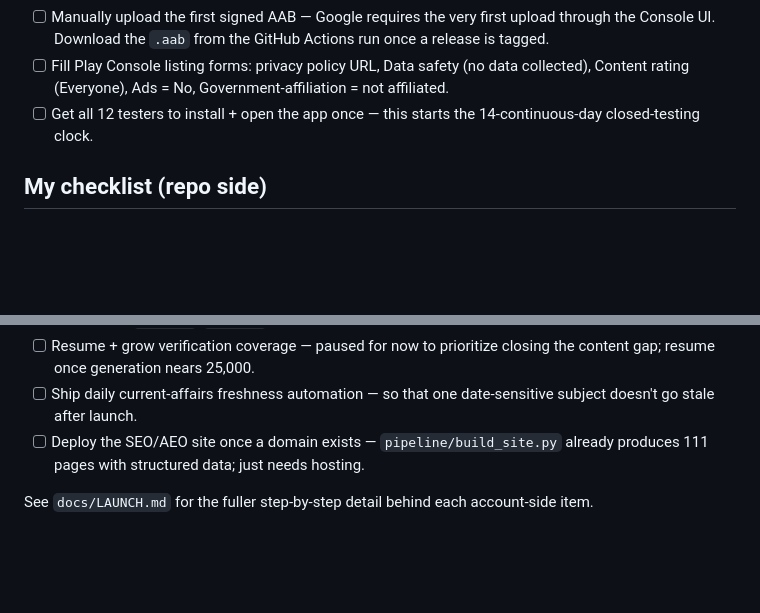
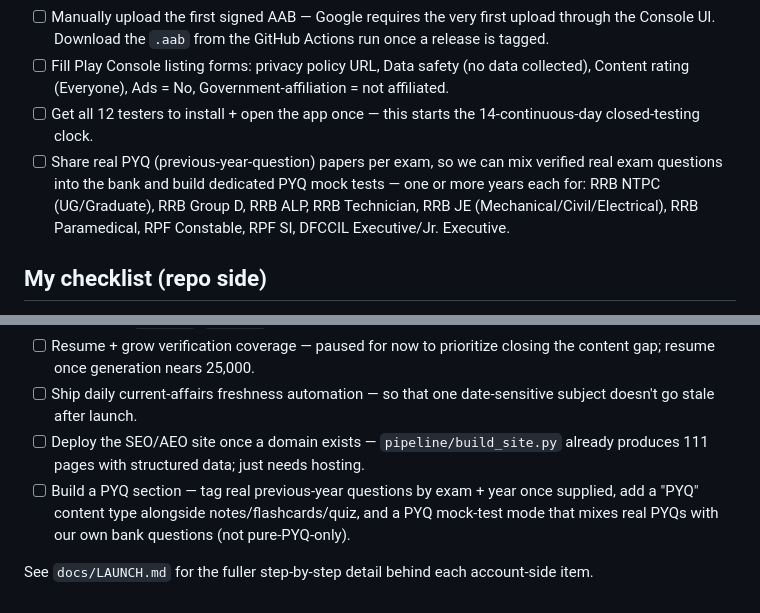
Before and after one commit to aniketbabar97-commits/MahaPariksha, a Markdown page: railpariksha/docs/LAUNCH_CHECKLIST.md, 2 parts joined by grey strips. Rendered like a GitHub page; blank space fills up the shorter version.

Commit message:
Launch checklist: add PYQ sourcing (yours) and PYQ section/mock-test build (mine)

```diff
--- a/railpariksha/docs/LAUNCH_CHECKLIST.md
+++ b/railpariksha/docs/LAUNCH_CHECKLIST.md
@@ -19,6 +19,7 @@ Live, checkable version: https://claude.ai/artifact/Y2Xo461VWazb8ie762PYdi
 - [ ] Manually upload the first signed AAB — Google requires the very first upload through the Console UI. Download the `.aab` from the GitHub Actions run once a release is tagged.
 - [ ] Fill Play Console listing forms: privacy policy URL, Data safety (no data collected), Content rating (Everyone), Ads = No, Government-affiliation = not affiliated.
 - [ ] Get all 12 testers to install + open the app once — this starts the 14-continuous-day closed-testing clock.
+- [ ] Share real PYQ (previous-year-question) papers per exam, so we can mix verified real exam questions into the bank and build dedicated PYQ mock tests — one or more years each for: RRB NTPC (UG/Graduate), RRB Group D, RRB ALP, RRB Technician, RRB JE (Mechanical/Civil/Electrical), RRB Paramedical, RPF Constable, RPF SI, DFCCIL Executive/Jr. Executive.
 
 ## My checklist (repo side)
 
@@ -32,5 +33,6 @@ Live, checkable version: https://claude.ai/artifact/Y2Xo461VWazb8ie762PYdi
 - [ ] Resume + grow verification coverage — paused for now to prioritize closing the content gap; resume once generation nears 25,000.
 - [ ] Ship daily current-affairs freshness automation — so that one date-sensitive subject doesn't go stale after launch.
 - [ ] Deploy the SEO/AEO site once a domain exists — `pipeline/build_site.py` already produces 111 pages with structured data; just needs hosting.
+- [ ] Build a PYQ section — tag real previous-year questions by exam + year once supplied, add a "PYQ" content type alongside notes/flashcards/quiz, and a PYQ mock-test mode that mixes real PYQs with our own bank questions (not pure-PYQ-only).
 
 See `docs/LAUNCH.md` for the fuller step-by-step detail behind each account-side item.
```
